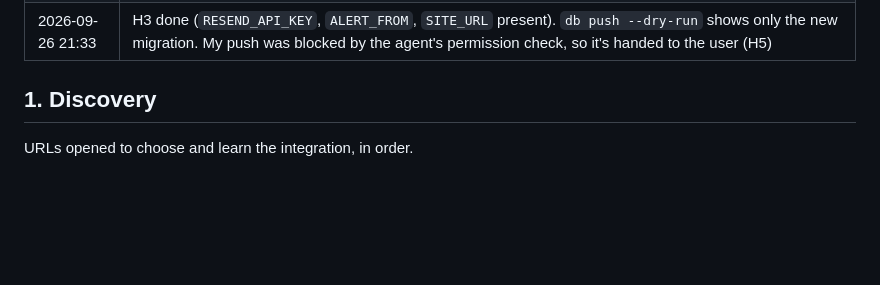
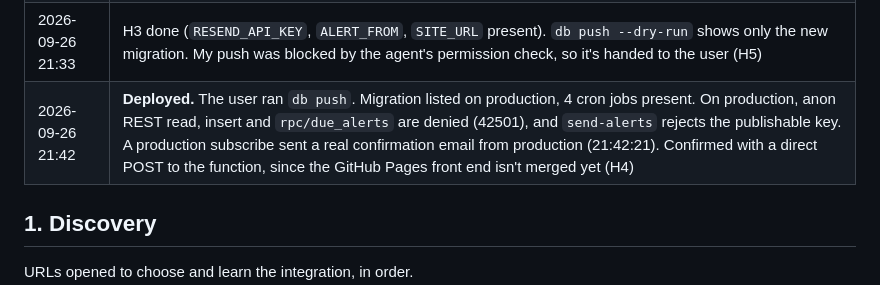
Before and after one commit to ThomasMorgana/dock-radar, a Markdown page: experiments/email-alerts-log.md, the part around the change. GitHub-like rendering; blank space fills up the shorter version.

Commit message:
Log: deployed to production and verified access rules
Co-Authored-By: Claude Opus 5.5 <noreply@anthropic.com>

```diff
--- a/experiments/email-alerts-log.md
+++ b/experiments/email-alerts-log.md
@@ -19,6 +19,7 @@ Kept as I go (times are UTC, from the shell clock). Agent: Claude Code (Opus 5.5
 | 2026-09-26 21:25 | The user approved deploying with the test sender (`onboarding@resend.dev`, only delivers to their address) and accepted that production verification stops at `due: 0`, since production has no Sunday history yet |
 | 2026-09-26 21:30 | `alert-subscribe` and `send-alerts` deployed to production (functions before the migration, so the new cron never calls a missing function). Waiting on the user for production secrets (H3) |
 | 2026-09-26 21:33 | H3 done (`RESEND_API_KEY`, `ALERT_FROM`, `SITE_URL` present). `db push --dry-run` shows only the new migration. My push was blocked by the agent's permission check, so it's handed to the user (H5) |
+| 2026-09-26 21:42 | **Deployed.** The user ran `db push`. Migration listed on production, 4 cron jobs present. On production, anon REST read, insert and `rpc/due_alerts` are denied (42501), and `send-alerts` rejects the publishable key. A production subscribe sent a real confirmation email from production (21:42:21). Confirmed with a direct POST to the function, since the GitHub Pages front end isn't merged yet (H4) |
 
 ## 1. Discovery
 
```
